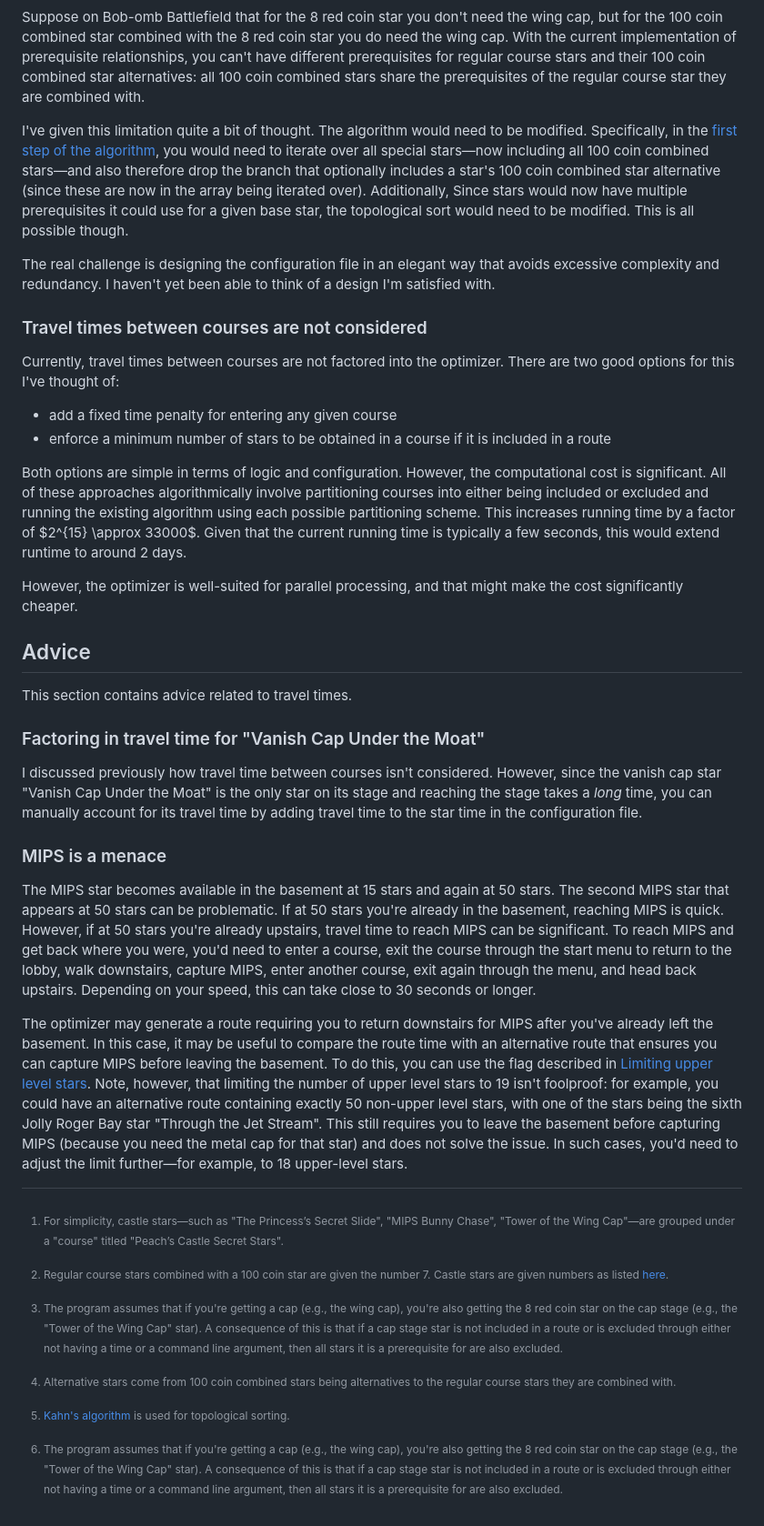
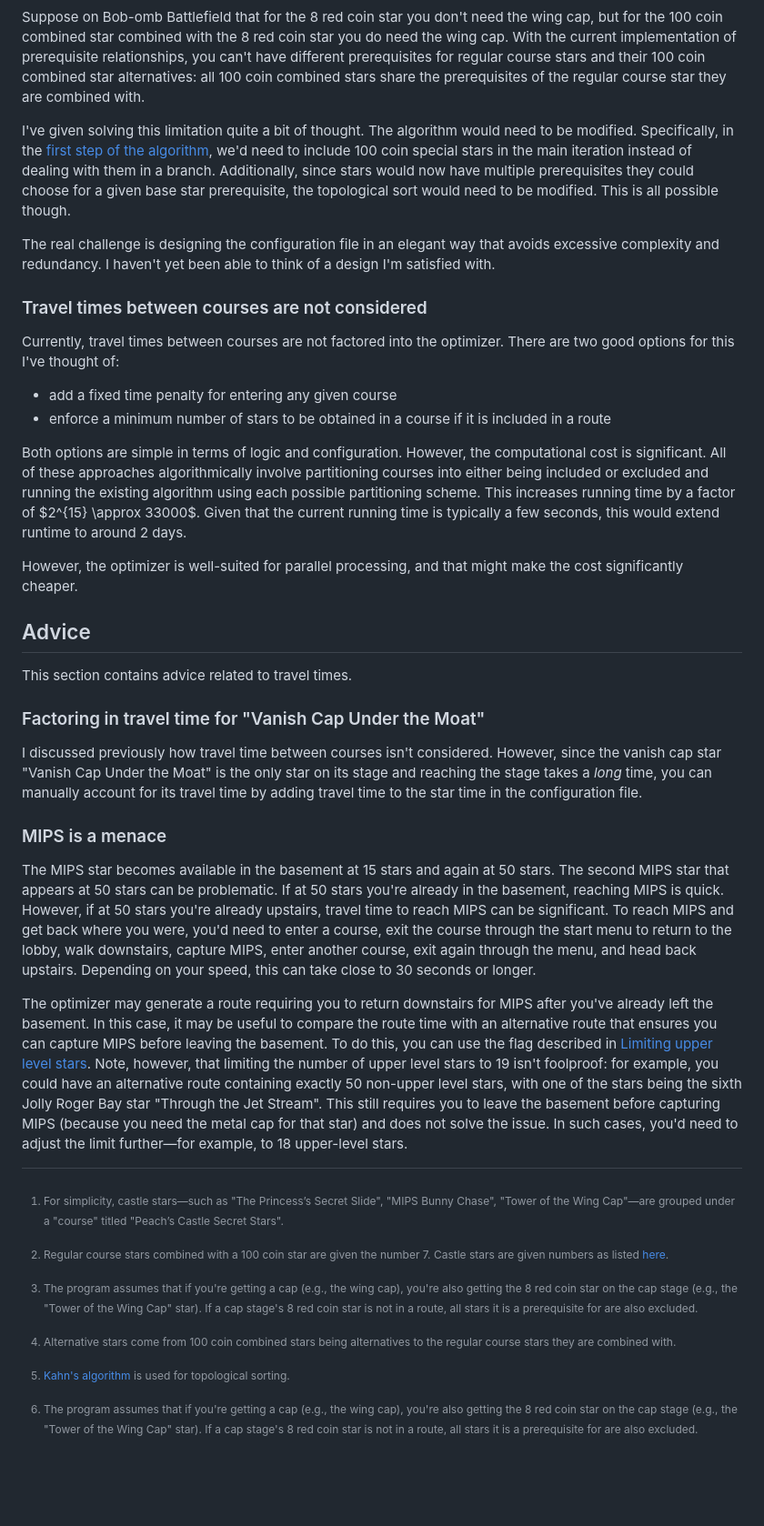
Before and after one commit to mwiens91/sm64-route-optimizer, a Markdown page: README.md, the part around the change. Shown at 91% size. GitHub-like rendering; blank space fills up the shorter version.

Commit message:
Reword two awkward readme sections
One is still pretty awkward tbh, but I think it's at least a bit better.

```diff
--- a/README.md
+++ b/README.md
@@ -234,12 +234,10 @@ A few important notes:
   from being included in the route[^cap-stage-assumption]
 
 [^cap-stage-assumption]:
-    The program assumes that if you're getting a cap
-    (e.g., the wing cap), you're also getting the 8 red coin star on the
-    cap stage (e.g., the "Tower of the Wing Cap" star). A consequence of
-    this is that if a cap stage star is not included in a route or is
-    excluded through either not having a time or a command line argument,
-    then all stars it is a prerequisite for are also excluded.
+    The program assumes that if you're getting a cap (e.g., the wing
+    cap), you're also getting the 8 red coin star on the cap stage (e.g.,
+    the "Tower of the Wing Cap" star). If a cap stage's 8 red coin star is
+    not in a route, all stars it is a prerequisite for are also excluded.
 
 > [!TIP]
 > How you record and enter data is up to you. That said, I'd recommend
@@ -395,15 +393,13 @@ prerequisites for regular course stars and their 100 coin combined star
 alternatives: all 100 coin combined stars share the prerequisites of the
 regular course star they are combined with.
 
-I've given this limitation quite a bit of thought. The algorithm would
-need to be modified. Specifically, in the
-[first step of the algorithm](#the-first-step), you would need to
-iterate over all special stars—now including all 100 coin combined
-stars—and also therefore drop the branch that optionally includes a
-star's 100 coin combined star alternative (since these are now in the
-array being iterated over). Additionally, Since stars would now have
-multiple prerequisites it could use for a given base star, the
-topological sort would need to be modified. This is all possible though.
+I've given solving this limitation quite a bit of thought. The algorithm
+would need to be modified. Specifically, in the [first step of the
+algorithm](#the-first-step), we'd need to include 100 coin special stars
+in the main iteration instead of dealing with them in a
+branch. Additionally, since stars would now have multiple prerequisites
+they could choose for a given base star prerequisite, the topological
+sort would need to be modified. This is all possible though.
 
 The real challenge is designing the configuration file in an elegant way
 that avoids excessive complexity and redundancy. I haven't yet been able
```
